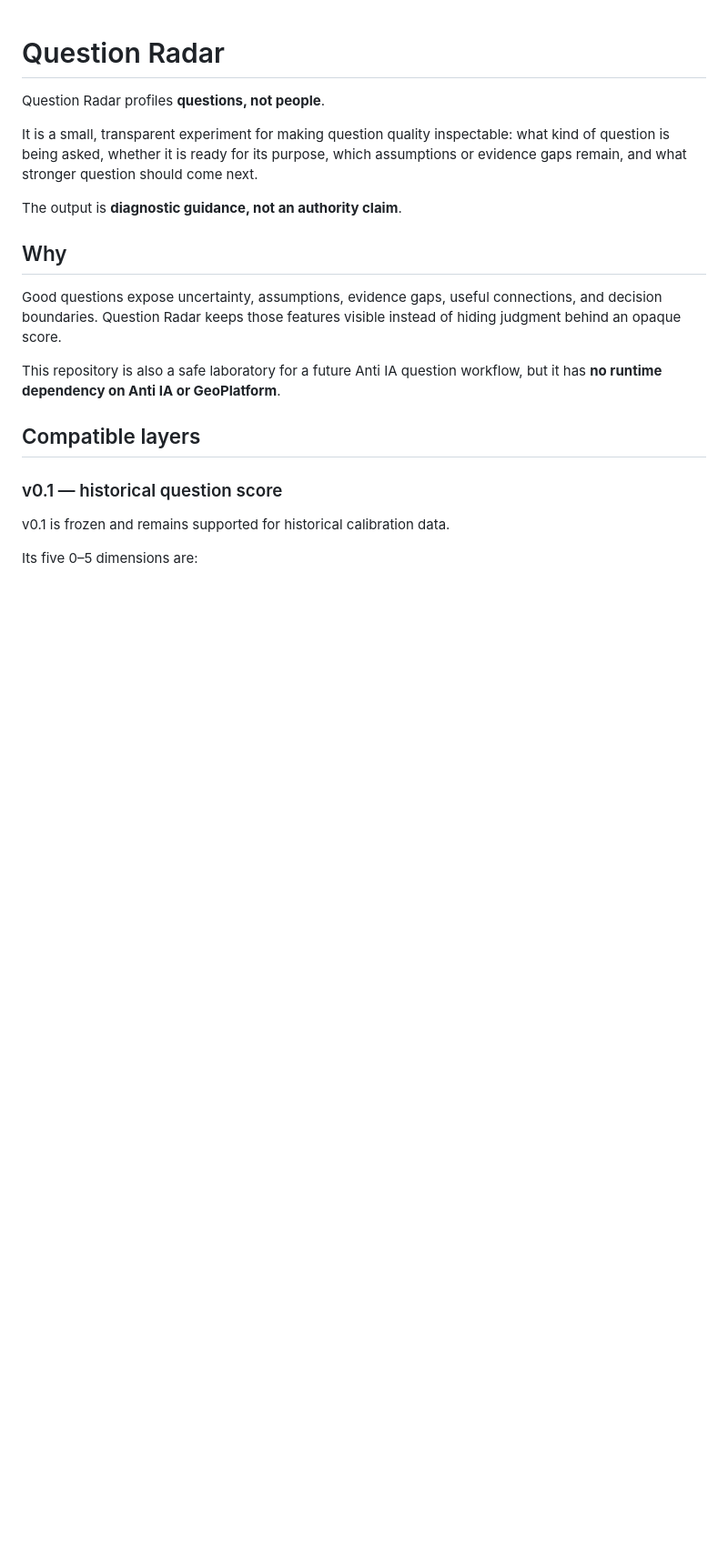
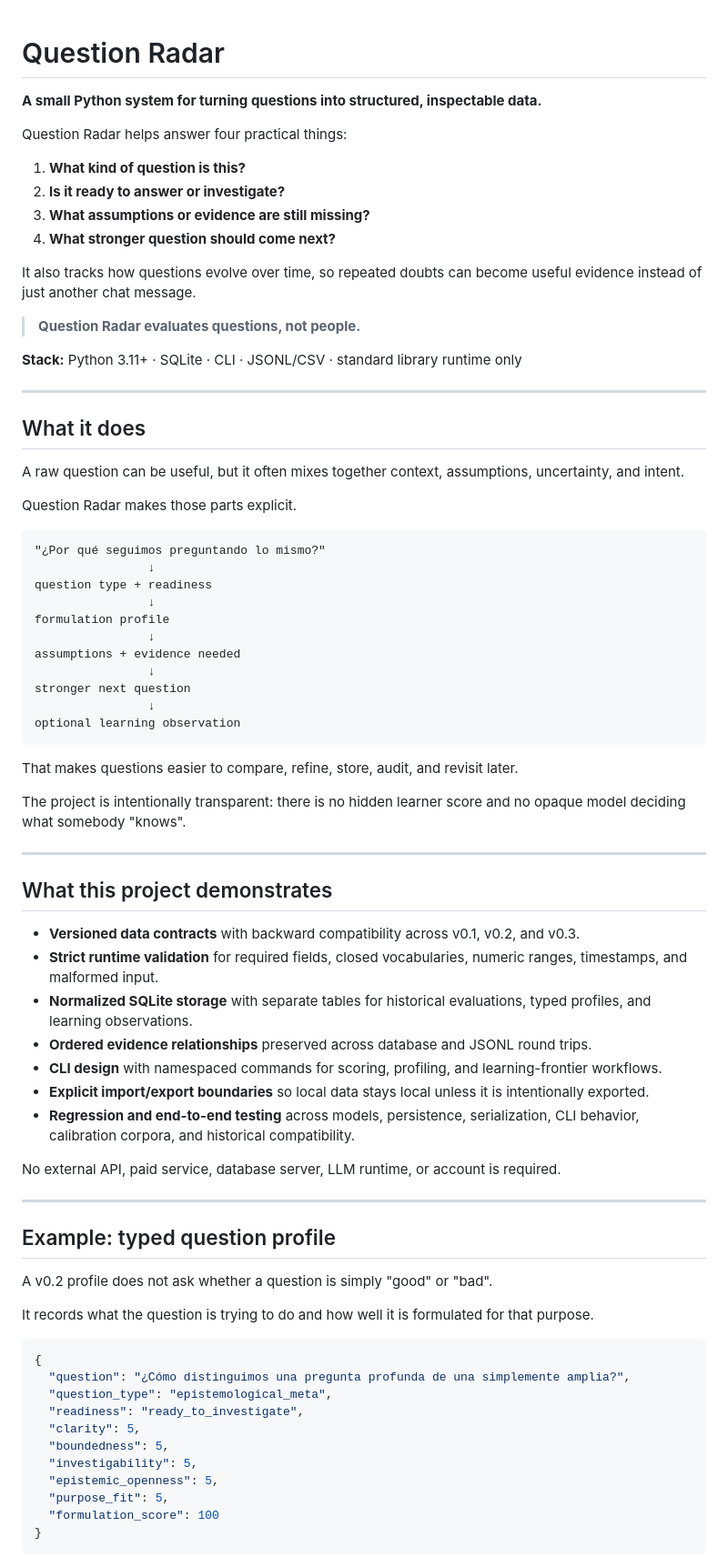
Before and after one commit to juanmanueltorres-creator/question-radar, a Markdown page: README.md, the part around one of its changes. Shown at 91% size. GitHub-like rendering; blank space fills up the shorter version.

````diff
--- a/README.md
+++ b/README.md
@@ -1,27 +1,79 @@
 # Question Radar
 
-Question Radar profiles **questions, not people**.
+**A small Python system for turning questions into structured, inspectable data.**
 
-It is a small, transparent experiment for making question quality inspectable:
-what kind of question is being asked, whether it is ready for its purpose,
-which assumptions or evidence gaps remain, and what stronger question should
-come next.
+Question Radar helps answer four practical things:
 
-The output is **diagnostic guidance, not an authority claim**.
+1. **What kind of question is this?**
+2. **Is it ready to answer or investigate?**
+3. **What assumptions or evidence are still missing?**
+4. **What stronger question should come next?**
 
-## Why
+It also tracks how questions evolve over time, so repeated doubts can become useful evidence instead of just another chat message.
 
-Good questions expose uncertainty, assumptions, evidence gaps, useful
-connections, and decision boundaries. Question Radar keeps those features
-visible instead of hiding judgment behind an opaque score.
+> **Question Radar evaluates questions, not people.**
 
-This repository is also a safe laboratory for a future Anti IA question
-workflow, but it has **no runtime dependency on Anti IA or GeoPlatform**.
+**Stack:** Python 3.11+ · SQLite · CLI · JSONL/CSV · standard library runtime only
 
-## Compatible layers
+---
 
-### v0.1 — historical question score
+## What it does
 
-v0.1 is frozen and remains supported for historical calibration data.
+A raw question can be useful, but it often mixes together context, assumptions, uncertainty, and intent.
 
-Its five 0–5 dimensions are:
+Question Radar makes those parts explicit.
+
+```text
+"¿Por qué seguimos preguntando lo mismo?"
+                ↓
+question type + readiness
+                ↓
+formulation profile
+                ↓
+assumptions + evidence needed
+                ↓
+stronger next question
+                ↓
+optional learning observation
+```
+
+That makes questions easier to compare, refine, store, audit, and revisit later.
+
+The project is intentionally transparent: there is no hidden learner score and no opaque model deciding what somebody "knows".
+
+---
+
+## What this project demonstrates
+
+- **Versioned data contracts** with backward compatibility across v0.1, v0.2, and v0.3.
+- **Strict runtime validation** for required fields, closed vocabularies, numeric ranges, timestamps, and malformed input.
+- **Normalized SQLite storage** with separate tables for historical evaluations, typed profiles, and learning observations.
+- **Ordered evidence relationships** preserved across database and JSONL round trips.
+- **CLI design** with namespaced commands for scoring, profiling, and learning-frontier workflows.
+- **Explicit import/export boundaries** so local data stays local unless it is intentionally exported.
+- **Regression and end-to-end testing** across models, persistence, serialization, CLI behavior, calibration corpora, and historical compatibility.
+
+No external API, paid service, database server, LLM runtime, or account is required.
+
+---
+
+## Example: typed question profile
+
+A v0.2 profile does not ask whether a question is simply "good" or "bad".
+
+It records what the question is trying to do and how well it is formulated for that purpose.
+
+```json
+{
+  "question": "¿Cómo distinguimos una pregunta profunda de una simplemente amplia?",
+  "question_type": "epistemological_meta",
+  "readiness": "ready_to_investigate",
+  "clarity": 5,
+  "boundedness": 5,
+  "investigability": 5,
+  "epistemic_openness": 5,
+  "purpose_fit": 5,
+  "formulation_score": 100
+}
+```
+
````
Also changed, not shown: other parts of README.md (+194 -116 lines).
